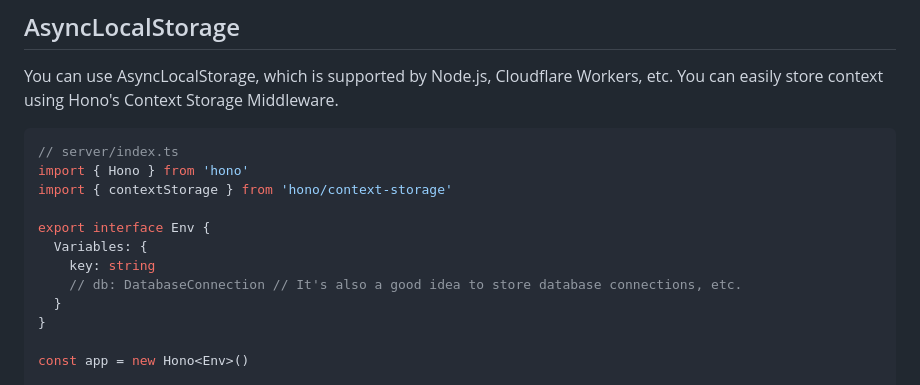
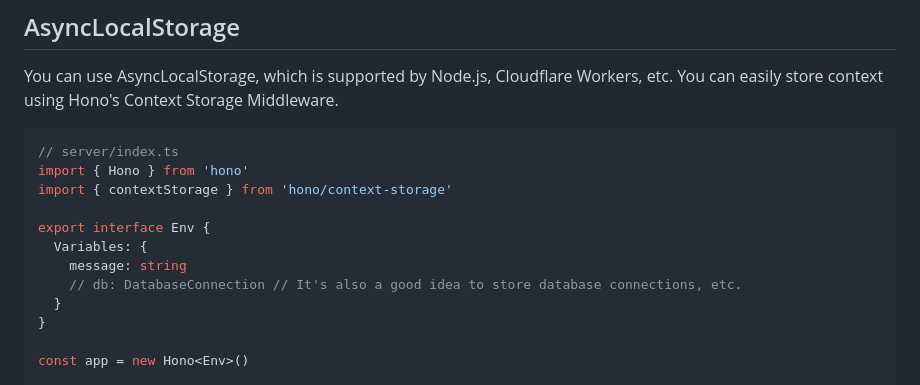
Before and after one commit to yusukebe/hono-remix-adapter, a Markdown page: README.md, the part around the change. Drawn GitHub-style.

Commit message:
Fix type definition for Variables

```diff
--- a/README.md
+++ b/README.md
@@ -347,7 +347,7 @@ import { contextStorage } from 'hono/context-storage'
 
 export interface Env {
   Variables: {
-    key: string
+    message: string
     // db: DatabaseConnection // It's also a good idea to store database connections, etc.
   }
 }
```
